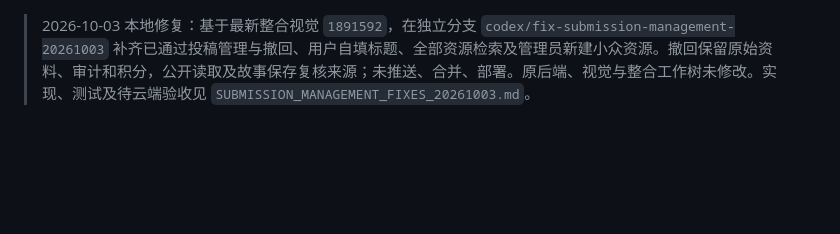
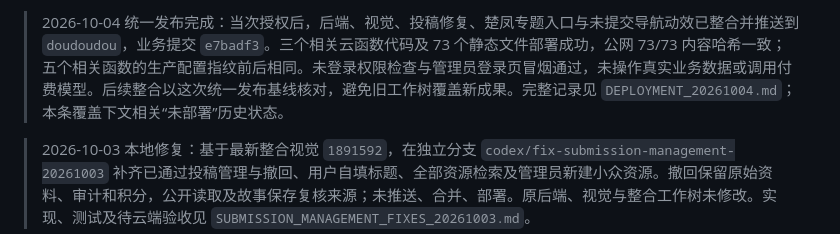
Before and after one commit to cgygygg/ChuLink-Legacy, a Markdown page: docs/PROJECT_MEMORY.md, the part around the change. Drawn GitHub-style; blank space fills up the shorter version.

```diff
--- a/docs/PROJECT_MEMORY.md
+++ b/docs/PROJECT_MEMORY.md
@@ -1,3 +1,5 @@
+> 2026-10-04 统一发布完成：当次授权后，后端、视觉、投稿修复、楚凤专题入口与未提交导航动效已整合并推送到 `doudoudou`，业务提交 `e7badf3`。三个相关云函数代码及 73 个静态文件部署成功，公网 73/73 内容哈希一致；五个相关函数的生产配置指纹前后相同。未登录权限检查与管理员登录页冒烟通过，未操作真实业务数据或调用付费模型。后续整合以这次统一发布基线核对，避免旧工作树覆盖新成果。完整记录见 `DEPLOYMENT_20261004.md`；本条覆盖下文相关“未部署”历史状态。
+
 > 2026-10-03 本地修复：基于最新整合视觉 `1891592`，在独立分支 `codex/fix-submission-management-20261003` 补齐已通过投稿管理与撤回、用户自填标题、全部资源检索及管理员新建小众资源。撤回保留原始资料、审计和积分，公开读取及故事保存复核来源；未推送、合并、部署。原后端、视觉与整合工作树未修改。实现、测试及待云端验收见 `SUBMISSION_MANAGEMENT_FIXES_20261003.md`。
 
 > 2026-09-29 部署完成：网络恢复后39/39静态文件上传成功，29个公开文件与本地哈希一致，测试域名提醒后的管理员登录页正常。与9月28日三个已部署云函数共同完成9193de4业务代码上线。开关/密钥未变，未调用付费服务；完整业务与真实模型仍待验收。详见 DEPLOYMENT_20260928.md。
```
Also changed, not shown: docs/DEPLOYMENT_20261004.md (+9 -2 lines).
